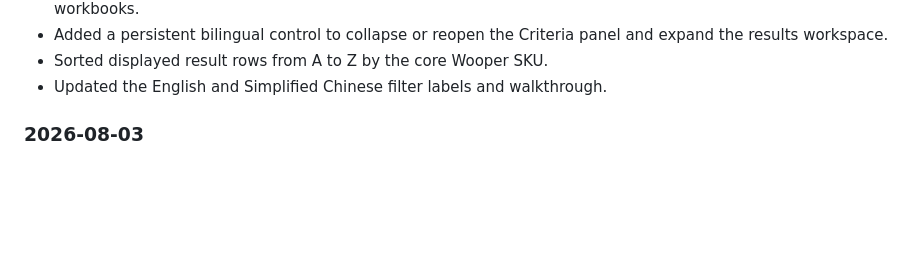
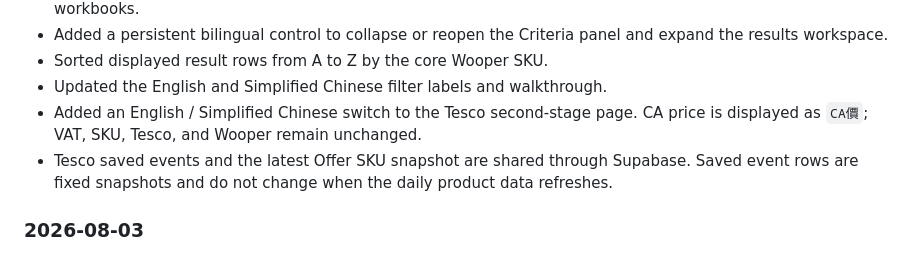
Before and after one commit to SelloUK2026/sku-performance-dashboard, a Markdown page: promotion-tool/docs/USER_GUIDE_NOTES.md, the part around the change. Drawn GitHub-style; blank space fills up the shorter version.

Commit message:
Release promotion workflow: update promotion-tool/docs/USER_GUIDE_NOTES.md

```diff
--- a/promotion-tool/docs/USER_GUIDE_NOTES.md
+++ b/promotion-tool/docs/USER_GUIDE_NOTES.md
@@ -216,6 +216,11 @@ Manual mappings and non-existing statuses remain durable between refreshes.
   and expand the results workspace.
 - Sorted displayed result rows from A to Z by the core Wooper SKU.
 - Updated the English and Simplified Chinese filter labels and walkthrough.
+- Added an English / Simplified Chinese switch to the Tesco second-stage page.
+  CA price is displayed as `CA價`; VAT, SKU, Tesco, and Wooper remain unchanged.
+- Tesco saved events and the latest Offer SKU snapshot are shared through
+  Supabase. Saved event rows are fixed snapshots and do not change when the
+  daily product data refreshes.
 
 ### 2026-08-03
 
```
